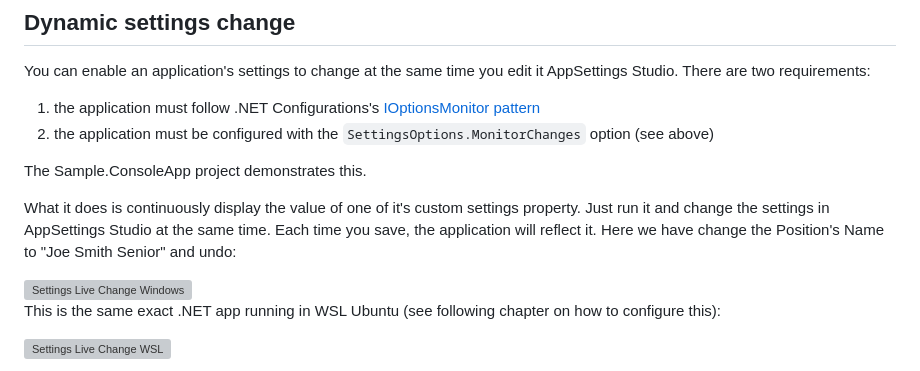
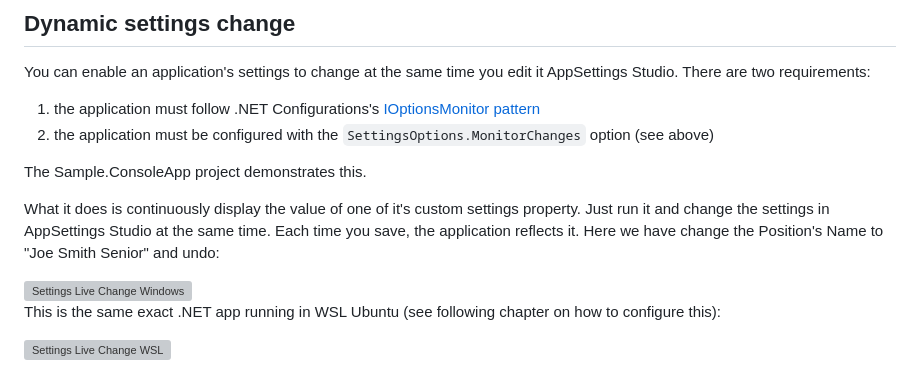
Before and after one commit to smourier/AppSettingsStudio, a Markdown page: README.md, the part around the change. Rendered like a GitHub page; grey boxes are pictures that could not be loaded.

```diff
--- a/README.md
+++ b/README.md
@@ -96,7 +96,7 @@ You can enable an application's settings to change at the same time you edit it
 
 The Sample.ConsoleApp project demonstrates this.
 
-What it does is continuously display the value of one of it's custom settings property. Just run it and change the settings in AppSettings Studio at the same time. Each time you save, the application will reflect it. Here we have change the Position's Name to "Joe Smith Senior" and undo:
+What it does is continuously display the value of one of it's custom settings property. Just run it and change the settings in AppSettings Studio at the same time. Each time you save, the application reflects it. Here we have change the Position's Name to "Joe Smith Senior" and undo:
 
 <img width="1128" height="630" alt="Settings Live Change Windows" src="https://github.com/user-attachments/assets/05a32e91-d064-45c3-8587-3e058548fa7c" />
 
```
